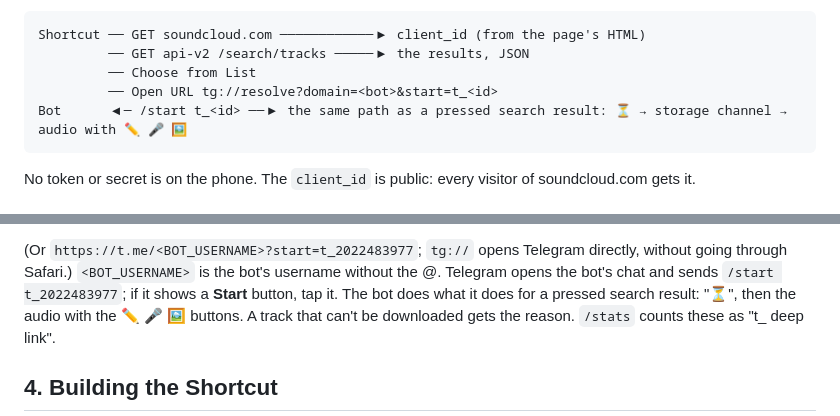
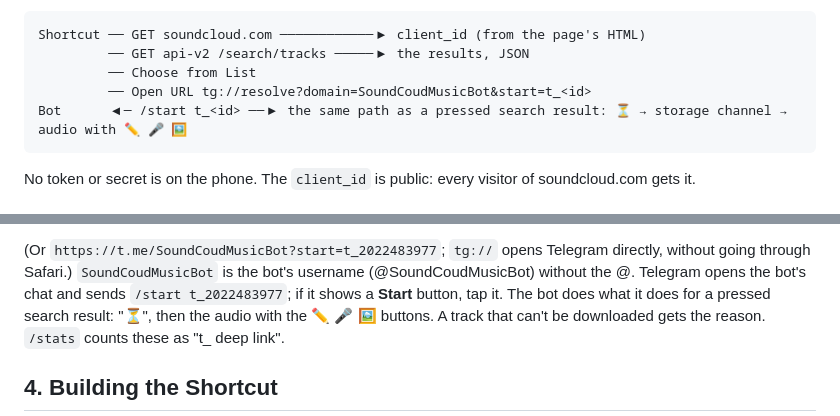
Before and after one commit to IsAmirMmd/soundcloud-downloader, a Markdown page: docs/SHORTCUT.md, 2 parts joined by grey strips. Drawn GitHub-style.

````diff
--- a/docs/SHORTCUT.md
+++ b/docs/SHORTCUT.md
@@ -17,7 +17,7 @@ So the Shortcut searches SoundCloud's API **itself** (what
 Shortcut ── GET soundcloud.com ────────────▶ client_id (from the page's HTML)
          ── GET api-v2 /search/tracks ─────▶ the results, JSON
          ── Choose from List
-         ── Open URL tg://resolve?domain=<bot>&start=t_<id>
+         ── Open URL tg://resolve?domain=SoundCoudMusicBot&start=t_<id>
 Bot      ◀─ /start t_<id> ──▶ the same path as a pressed search result: ⏳ → storage channel → audio with ✏️ 🎤 🖼
 ```
 
@@ -139,8 +139,9 @@ tg://resolve?domain=<BOT_USERNAME>&start=t_2022483977
 ```
 
-(Or `https://t.me/<BOT_USERNAME>?start=t_2022483977`; `tg://` opens Telegram
-directly, without going through Safari.) `<BOT_USERNAME>` is the bot's
-username without the @. Telegram opens the bot's chat and sends
+(Or `https://t.me/SoundCoudMusicBot?start=t_2022483977`; `tg://` opens
+Telegram directly, without going through Safari.) `SoundCoudMusicBot` is the
+bot's username (@SoundCoudMusicBot) without the @. Telegram opens the bot's
+chat and sends
 `/start t_2022483977`; if it shows a **Start** button, tap it. The bot does
 what it does for a pressed search result: "⏳", then the audio with the
 ✏️ 🎤 🖼 buttons. A track that can't be downloaded gets the reason. `/stats`
````
Also changed, not shown: other parts of docs/SHORTCUT.md (+2 -2 lines), README.md (+3 -3 lines), branding/BOTFATHER.md (+1 -1 lines).
